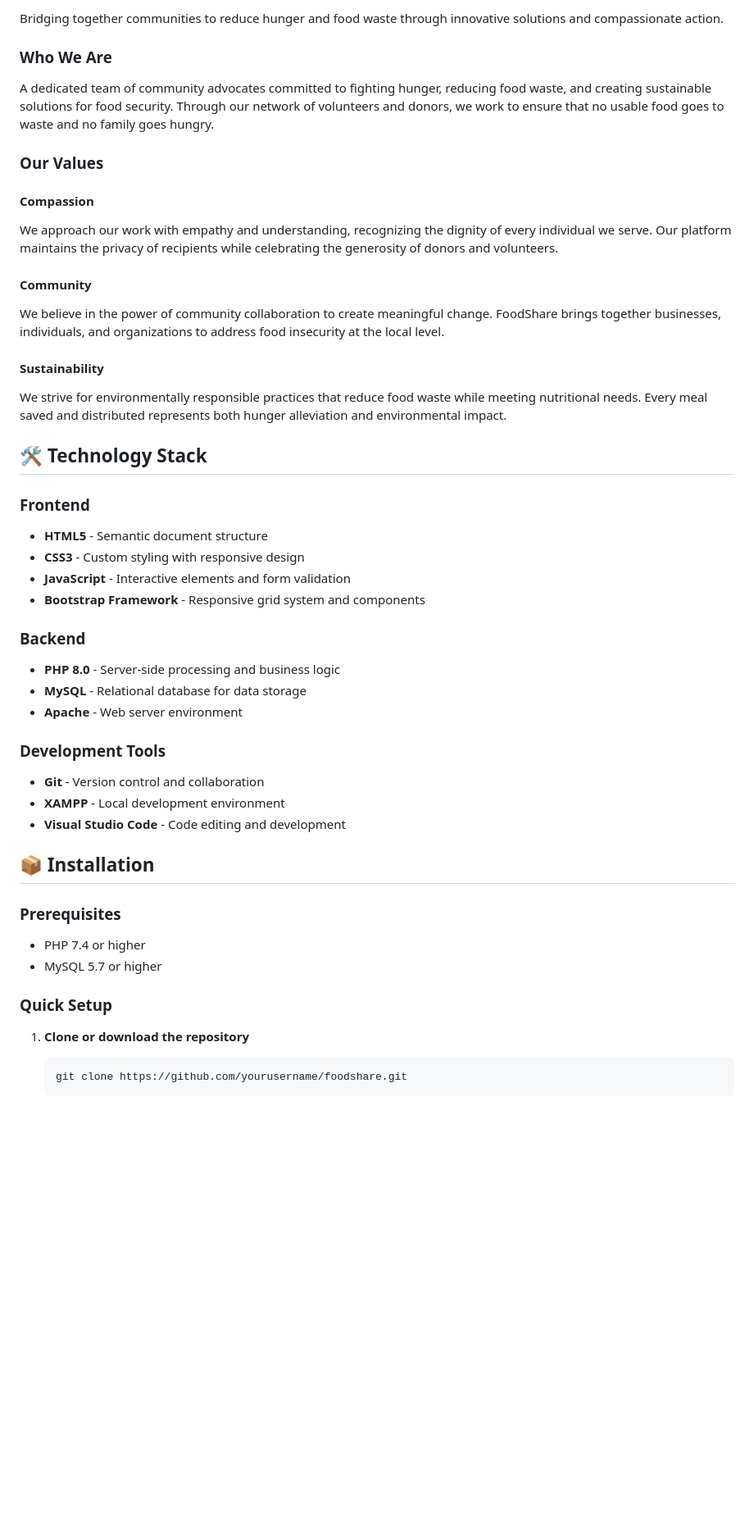
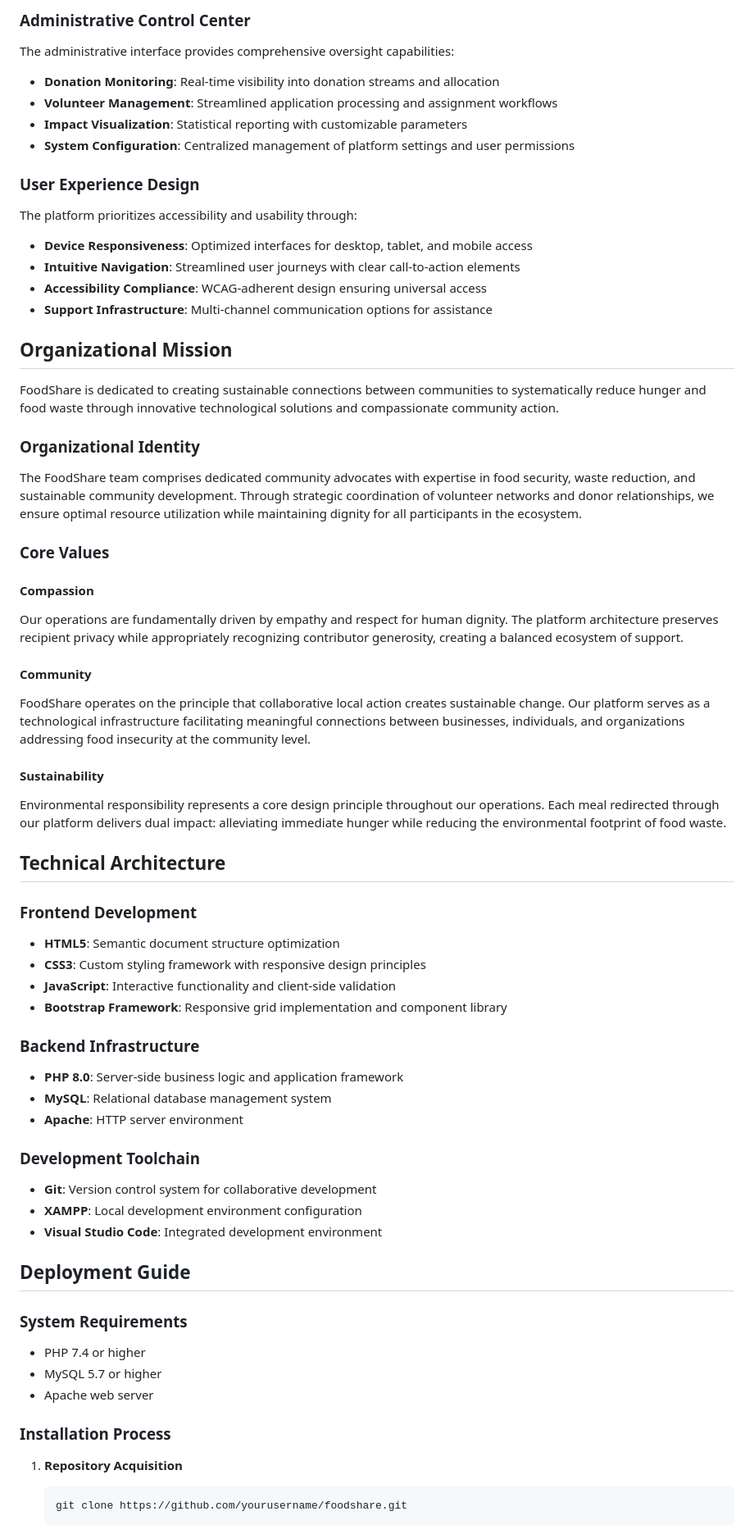
Before and after one commit to Soham334/FOODSHARE, a Markdown page: README.md, the part around one of its changes. Shown at 82% size. GitHub-like rendering; blank space fills up the shorter version.

````diff
--- a/README.md
+++ b/README.md
@@ -71,47 +67,66 @@ FoodShare is a web-based platform designed to address food insecurity while redu
 
-Bridging together communities to reduce hunger and food waste through innovative solutions and compassionate action.
+### Administrative Control Center
+The administrative interface provides comprehensive oversight capabilities:
 
-### Who We Are
-A dedicated team of community advocates committed to fighting hunger, reducing food waste, and creating sustainable solutions for food security. Through our network of volunteers and donors, we work to ensure that no usable food goes to waste and no family goes hungry.
+- **Donation Monitoring**: Real-time visibility into donation streams and allocation
+- **Volunteer Management**: Streamlined application processing and assignment workflows
+- **Impact Visualization**: Statistical reporting with customizable parameters
+- **System Configuration**: Centralized management of platform settings and user permissions
 
-### Our Values
+### User Experience Design
+The platform prioritizes accessibility and usability through:
+
+- **Device Responsiveness**: Optimized interfaces for desktop, tablet, and mobile access
+- **Intuitive Navigation**: Streamlined user journeys with clear call-to-action elements
+- **Accessibility Compliance**: WCAG-adherent design ensuring universal access
+- **Support Infrastructure**: Multi-channel communication options for assistance
+
+## Organizational Mission
+
+FoodShare is dedicated to creating sustainable connections between communities to systematically reduce hunger and food waste through innovative technological solutions and compassionate community action.
+
+### Organizational Identity
+The FoodShare team comprises dedicated community advocates with expertise in food security, waste reduction, and sustainable community development. Through strategic coordination of volunteer networks and donor relationships, we ensure optimal resource utilization while maintaining dignity for all participants in the ecosystem.
+
+### Core Values
 
 #### Compassion
-We approach our work with empathy and understanding, recognizing the dignity of every individual we serve. Our platform maintains the privacy of recipients while celebrating the generosity of donors and volunteers.
+Our operations are fundamentally driven by empathy and respect for human dignity. The platform architecture preserves recipient privacy while appropriately recognizing contributor generosity, creating a balanced ecosystem of support.
 
 #### Community
-We believe in the power of community collaboration to create meaningful change. FoodShare brings together businesses, individuals, and organizations to address food insecurity at the local level.
+FoodShare operates on the principle that collaborative local action creates sustainable change. Our platform serves as a technological infrastructure facilitating meaningful connections between businesses, individuals, and organizations addressing food insecurity at the community level.
 
 #### Sustainability
-We strive for environmentally responsible practices that reduce food waste while meeting nutritional needs. Every meal saved and distributed represents both hunger alleviation and environmental impact.
+Environmental responsibility represents a core design principle throughout our operations. Each meal redirected through our platform delivers dual impact: alleviating immediate hunger while reducing the environmental footprint of food waste.
 
-## 🛠️ Technology Stack
+## Technical Architecture
 
-### Frontend
-- **HTML5** - Semantic document structure
-- **CSS3** - Custom styling with responsive design
-- **JavaScript** - Interactive elements and form validation
-- **Bootstrap Framework** - Responsive grid system and components
+### Frontend Development
+- **HTML5**: Semantic document structure optimization
+- **CSS3**: Custom styling framework with responsive design principles
+- **JavaScript**: Interactive functionality and client-side validation
+- **Bootstrap Framework**: Responsive grid implementation and component library
 
-### Backend
-- **PHP 8.0** - Server-side processing and business logic
-- **MySQL** - Relational database for data storage
-- **Apache** - Web server environment
+### Backend Infrastructure
+- **PHP 8.0**: Server-side business logic and application framework
+- **MySQL**: Relational database management system
+- **Apache**: HTTP server environment
 
-### Development Tools
-- **Git** - Version control and collaboration
-- **XAMPP** - Local development environment
-- **Visual Studio Code** - Code editing and development
+### Development Toolchain
+- **Git**: Version control system for collaborative development
+- **XAMPP**: Local development environment configuration
+- **Visual Studio Code**: Integrated development environment
 
-## 📦 Installation
+## Deployment Guide
 
-### Prerequisites
+### System Requirements
 - PHP 7.4 or higher
 - MySQL 5.7 or higher
+- Apache web server
 
-### Quick Setup
+### Installation Process
 
-1. **Clone or download the repository**
+1. **Repository Acquisition**
    ```bash
    git clone https://github.com/yourusername/foodshare.git
    ```
````
Also changed, not shown: other parts of README.md (+111 -108 lines).
